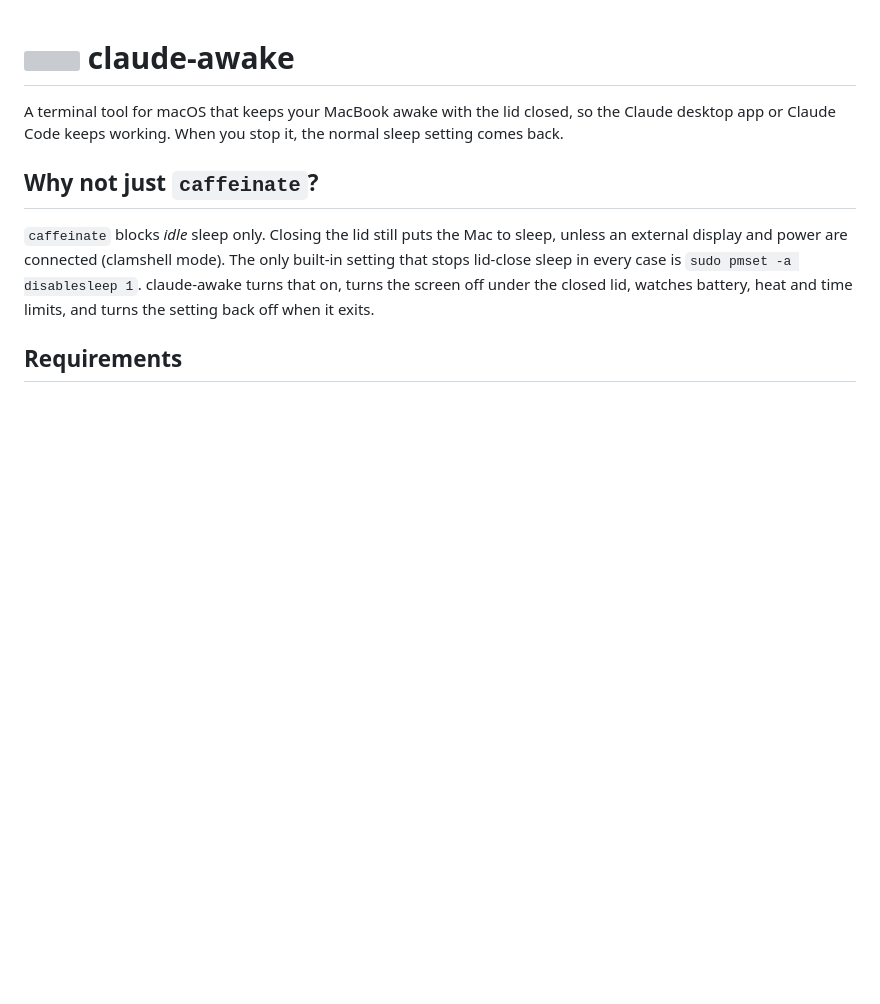
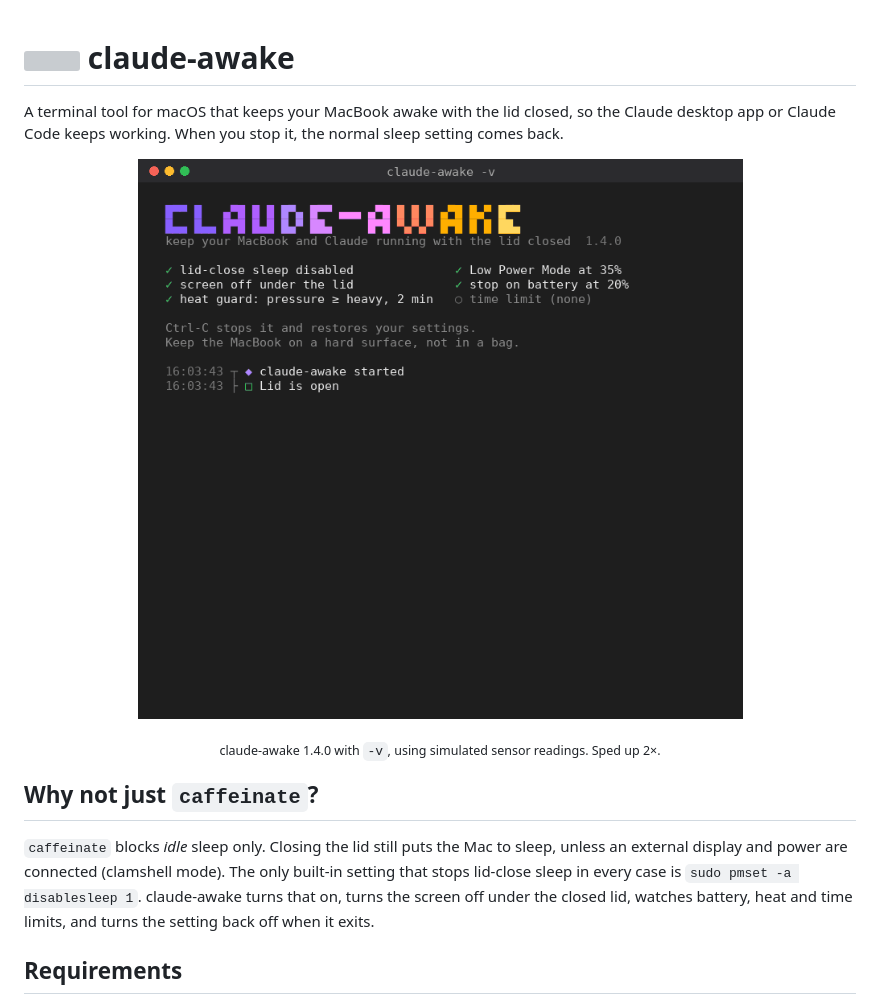
Before and after one commit to frankvm04/claude-awake, a Markdown page: README.md, the part around the change. Rendered like a GitHub page; pictures changed too: assets/demo.gif (added); blank space fills up the shorter version; grey boxes are pictures that could not be loaded.

Commit message:
README: add a demo GIF of the new look
assets/demo.gif is claude-awake 1.4.0 with -v, recorded in a terminal
emulator with simulated sensor readings and played back at 2x: the
startup checklist, then the live dashboard and event log while the lid
closes, the battery drains into Low Power Mode, heat rises and settles,
the Mac is plugged in, and the lid opens. Shown under the README intro.

Co-Authored-By: Claude Opus 5.5 <noreply@anthropic.com>
Claude-Session: https://claude.ai/code/session_0176KmmrbZD6NaqSvW7oLdCb

```diff
--- a/README.md
+++ b/README.md
@@ -3,6 +3,11 @@
 A terminal tool for macOS that keeps your MacBook awake with the lid closed, so
 the Claude desktop app or Claude Code keeps working. When you stop it, the normal
 sleep setting comes back.
+
+<p align="center">
+  <img src="assets/demo.gif" width="752" alt="claude-awake -v in a terminal: a startup checklist, then a live dashboard while the lid closes, the Mac is unplugged, the battery drains until Low Power Mode turns on, heat rises and settles, the Mac is plugged back in, and the lid opens">
+</p>
+<p align="center"><sub>claude-awake 1.4.0 with <code>-v</code>, using simulated sensor readings. Sped up 2×.</sub></p>
 
 ## Why not just `caffeinate`?
 
```
